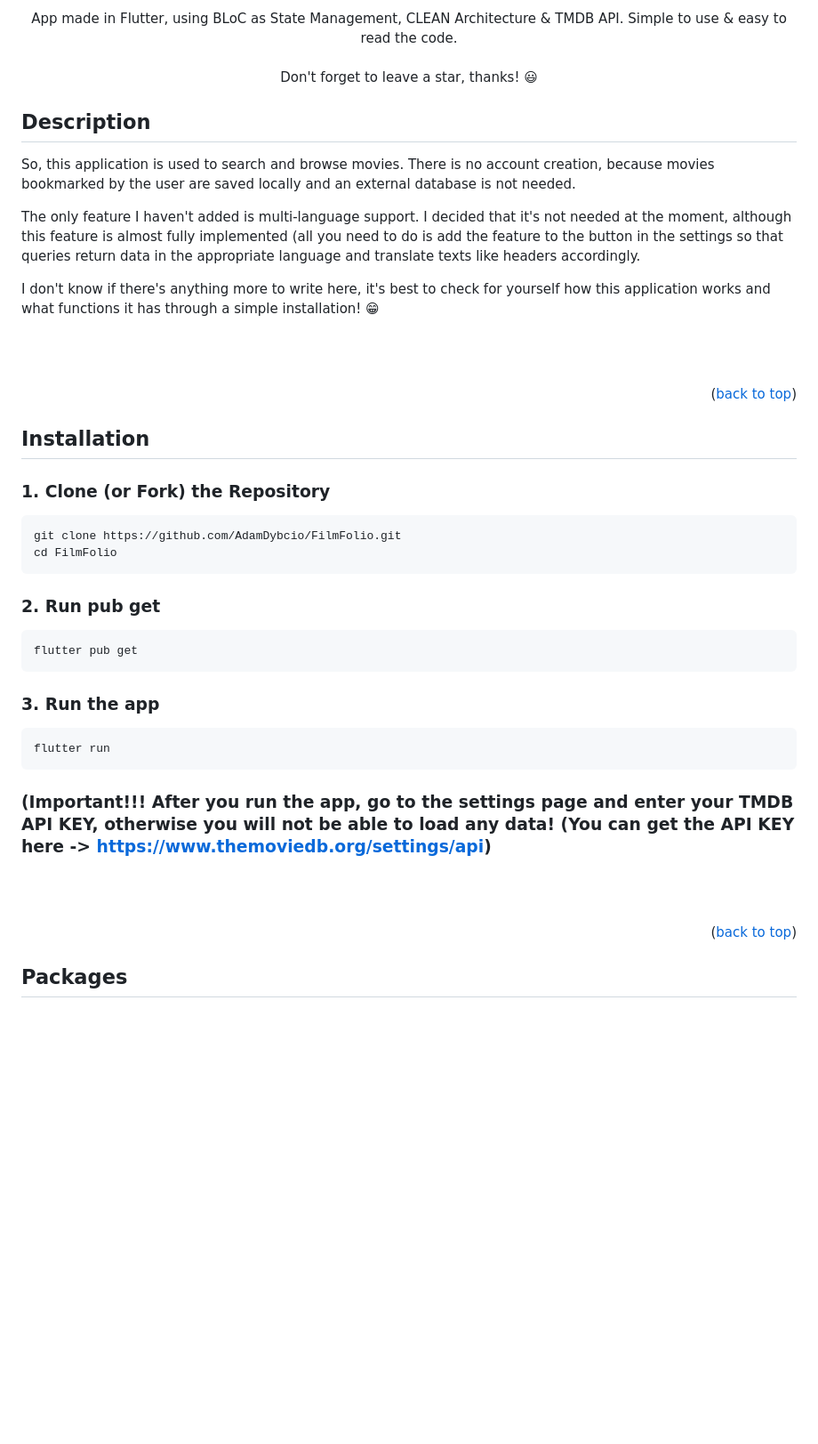
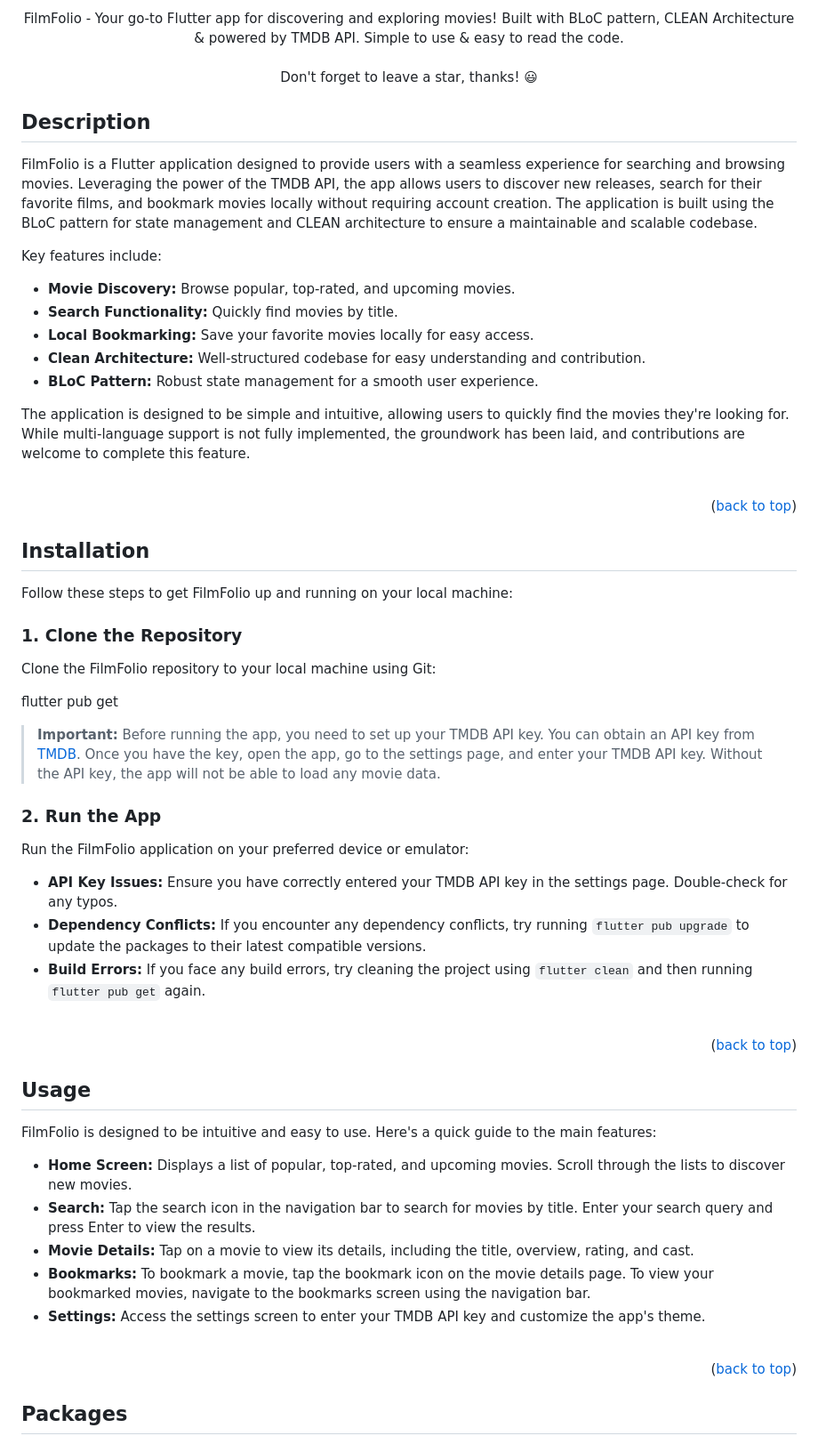
Before and after one commit to AdamDybcio/FilmFolio, a Markdown page: README.md, the part around the change printed below. Shown: that part at 89% size. Rendered like a GitHub page; blank space fills up the shorter version.

````diff
--- a/README.md
+++ b/README.md
@@ -6,39 +6,64 @@
 
-<p align="center">App made in Flutter, using BLoC as State Management, CLEAN Architecture & TMDB API. Simple to use & easy to read the code. <br><br> Don't forget to leave a star, thanks! 😃 </p>
+<br></br></br>
+
+<p align="center">
+  FilmFolio - Your go-to Flutter app for discovering and exploring movies! Built with BLoC pattern, CLEAN Architecture & powered by TMDB API. Simple to use & easy to read the code.
+  <br><br>
+  Don't forget to leave a star, thanks! 😃
+</p>
+
 </br></br>
 
 ## Description
-So, this application is used to search and browse movies. There is no account creation, because movies bookmarked by the user are saved locally and an external database is not needed.</br></br>
 
-The only feature I haven't added is multi-language support. I decided that it's not needed at the moment, although this feature is almost fully implemented (all you need to do is add the feature to the button in the settings so that queries return data in the appropriate language and translate texts like headers accordingly. </br></br>
+FilmFolio is a Flutter application designed to provide users with a seamless experience for searching and browsing movies. Leveraging the power of the TMDB API, the app allows users to discover new releases, search for their favorite films, and bookmark movies locally without requiring account creation. The application is built using the BLoC pattern for state management and CLEAN architecture to ensure a maintainable and scalable codebase.
 
-I don't know if there's anything more to write here, it's best to check for yourself how this application works and what functions it has through a simple installation! 😁
+Key features include:
+*   **Movie Discovery:** Browse popular, top-rated, and upcoming movies.
+*   **Search Functionality:** Quickly find movies by title.
+*   **Local Bookmarking:** Save your favorite movies locally for easy access.
+*   **Clean Architecture:** Well-structured codebase for easy understanding and contribution.
+*   **BLoC Pattern:** Robust state management for a smooth user experience.
 
-<br><br>
+The application is designed to be simple and intuitive, allowing users to quickly find the movies they're looking for. While multi-language support is not fully implemented, the groundwork has been laid, and contributions are welcome to complete this feature.
+
+<br>
 <p align="right">(<a href="#readme-top">back to top</a>)</p>
 
+## Installation
 
-## Installation
-### 1. Clone (or Fork) the Repository
-```
-git clone https://github.com/AdamDybcio/FilmFolio.git
-cd FilmFolio
-```
+Follow these steps to get FilmFolio up and running on your local machine:
 
-### 2. Run pub get
-```
+### 1. Clone the Repository
+
+Clone the FilmFolio repository to your local machine using Git:
+
+
 flutter pub get
-```
+> **Important:** Before running the app, you need to set up your TMDB API key. You can obtain an API key from [TMDB](https://www.themoviedb.org/settings/api). Once you have the key, open the app, go to the settings page, and enter your TMDB API key. Without the API key, the app will not be able to load any movie data.
 
-### 3. Run the app
-```
-flutter run
-```
+### 2. Run the App
 
-### (Important!!! After you run the app, go to the settings page and enter your TMDB API KEY, otherwise you will not be able to load any data! (You can get the API KEY here -> https://www.themoviedb.org/settings/api)
-<br><br>
+Run the FilmFolio application on your preferred device or emulator:
+
+*   **API Key Issues:** Ensure you have correctly entered your TMDB API key in the settings page. Double-check for any typos.
+*   **Dependency Conflicts:** If you encounter any dependency conflicts, try running `flutter pub upgrade` to update the packages to their latest compatible versions.
+*   **Build Errors:** If you face any build errors, try cleaning the project using `flutter clean` and then running `flutter pub get` again.
+
+<br>
 <p align="right">(<a href="#readme-top">back to top</a>)</p>
 
+## Usage
 
+FilmFolio is designed to be intuitive and easy to use. Here's a quick guide to the main features:
+
+*   **Home Screen:** Displays a list of popular, top-rated, and upcoming movies. Scroll through the lists to discover new movies.
+*   **Search:** Tap the search icon in the navigation bar to search for movies by title. Enter your search query and press Enter to view the results.
+*   **Movie Details:** Tap on a movie to view its details, including the title, overview, rating, and cast.
+*   **Bookmarks:** To bookmark a movie, tap the bookmark icon on the movie details page. To view your bookmarked movies, navigate to the bookmarks screen using the navigation bar.
+*   **Settings:** Access the settings screen to enter your TMDB API key and customize the app's theme.
+
+<br>
+<p align="right">(<a href="#readme-top">back to top</a>)</p>
 
 ## Packages
````
Also changed, not shown: other parts of README.md (+82 -49 lines).
